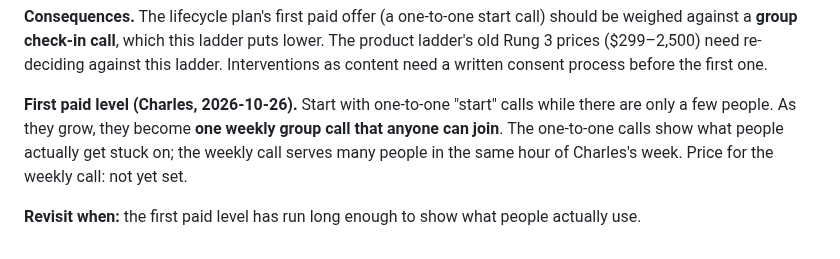
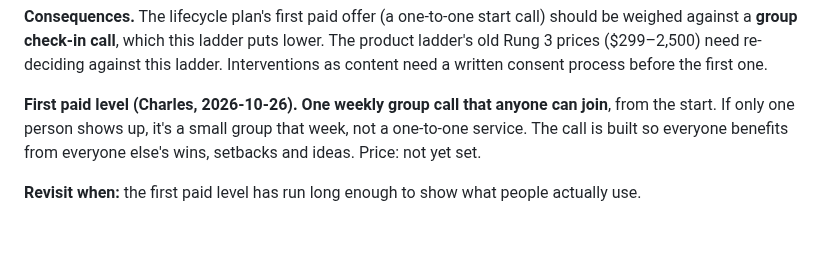
Before and after one commit to cwarloe/mr-life-manager, a Markdown page: planning/decisions.md, the part around the change. Drawn GitHub-style.

Commit message:
Correct: the weekly call is a group call from the start, not one-to-one first
Co-Authored-By: Claude Opus 5.5 <noreply@anthropic.com>
Claude-Session: https://claude.ai/code/session_01FdEPTEDd5Ubm5DeT5wU86T

```diff
--- a/planning/decisions.md
+++ b/planning/decisions.md
@@ -1291,11 +1291,10 @@ puts lower. The product ladder's old Rung 3 prices ($299–2,500) need
 re-deciding against this ladder. Interventions as content need a written
 consent process before the first one.
 
-**First paid level (Charles, 2026-10-26).** Start with one-to-one "start"
-calls while there are only a few people. As they grow, they become **one weekly
-group call that anyone can join**. The one-to-one calls show what people
-actually get stuck on; the weekly call serves many people in the same hour of
-Charles's week. Price for the weekly call: not yet set.
+**First paid level (Charles, 2026-10-26).** **One weekly group call that
+anyone can join**, from the start. If only one person shows up, it's a small
+group that week, not a one-to-one service. The call is built so everyone
+benefits from everyone else's wins, setbacks and ideas. Price: not yet set.
 
 **Revisit when:** the first paid level has run long enough to show what people
 actually use.
```
Also changed, not shown: 1 other file.
